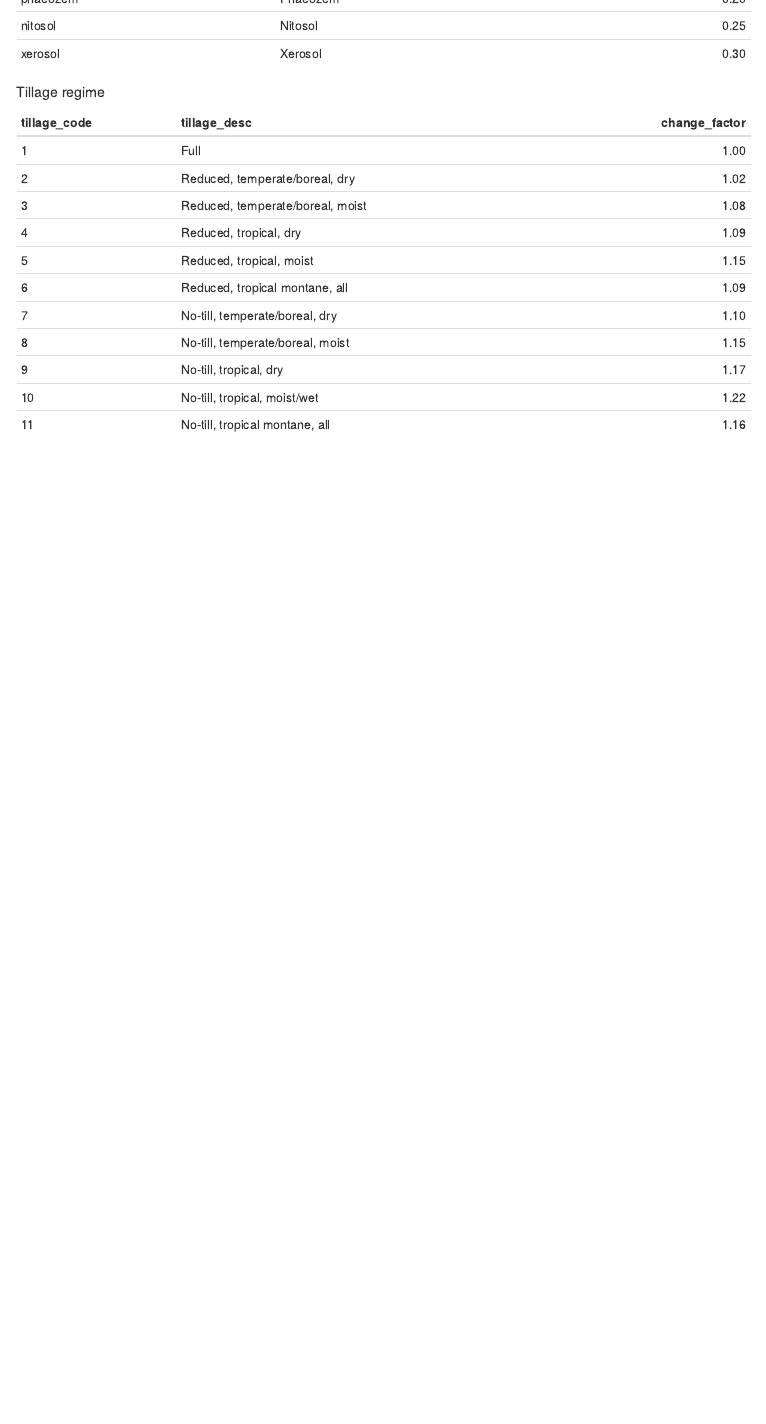
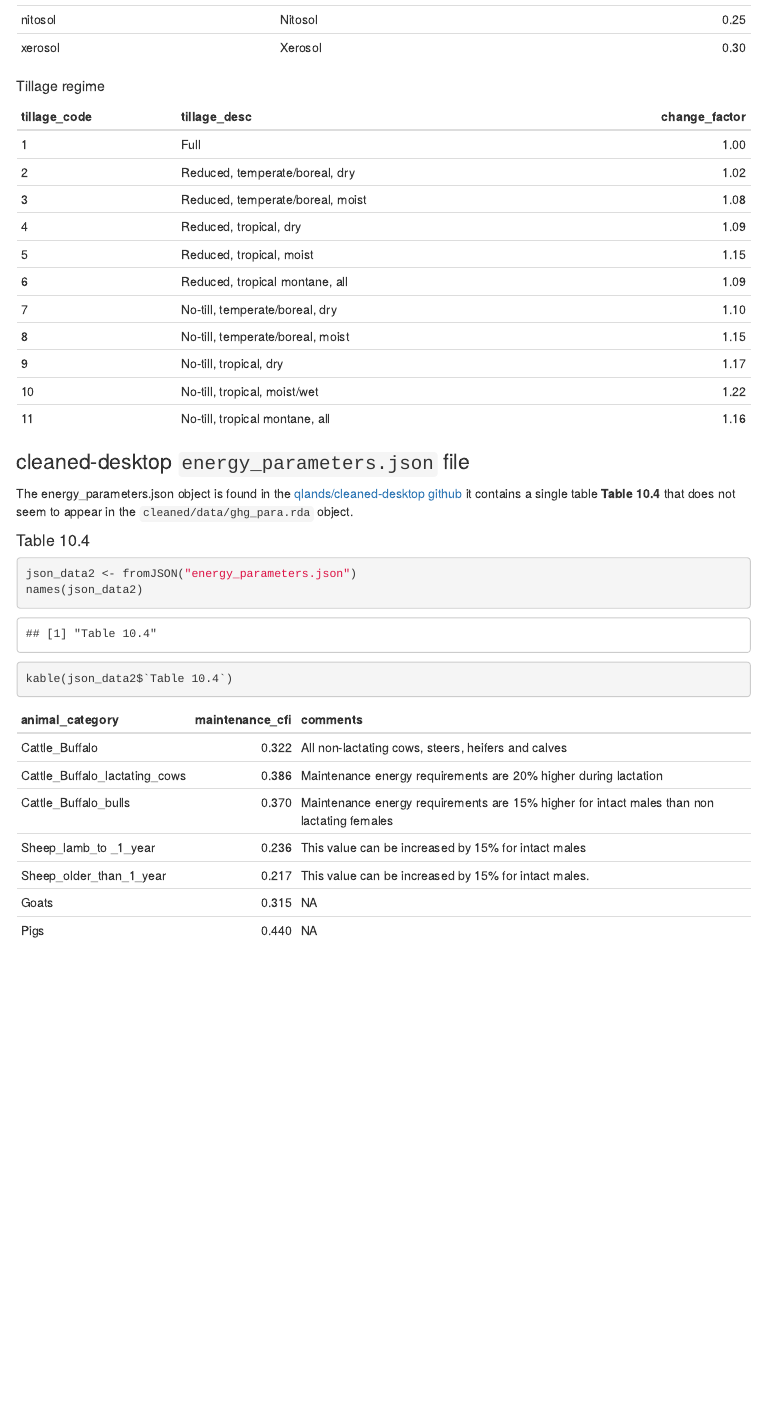
Before and after one commit to CIAT/cleaned, an R Markdown document (data/explore_qt_json.rmd): the page in a window 1100 px wide, from 10450 px down before the commit and from 10460 px down after it, so that both start at the same text, and a second part further down, joined at a grey line. The pictures show the output file data/explore_qt_json.html that the author committed with the source, opened offline; menus at the side of the page are left out.

Commit message:
energy parameters object created

````diff
--- /dev/null
+++ b/data/energy_parameters.json
@@ -0,0 +1,39 @@
+{
+   "Table 10.4": [
+      {
+         "animal_category": "Cattle_Buffalo",
+         "maintenance_cfi": 0.322,
+         "comments": "All non-lactating cows, steers, heifers and calves"
+      },
+      {
+         "animal_category": "Cattle_Buffalo_lactating_cows",
+         "maintenance_cfi": 0.386,
+         "comments": "Maintenance energy requirements are 20% higher during lactation"
+      },
+      {
+         "animal_category": "Cattle_Buffalo_bulls",
+         "maintenance_cfi": 0.37,
+         "comments": "Maintenance energy requirements are 15% higher for intact males than non lactating females"
+      },
+      {
+         "animal_category": "Sheep_lamb_to _1_year",
+         "maintenance_cfi": 0.236,
+         "comments": "This value can be increased by 15%  for intact males"
+      },
+      {
+         "animal_category": "Sheep_older_than_1_year",
+         "maintenance_cfi": 0.217,
+         "comments": "This value can be increased by 15% for intact males."
+      },
+      {
+         "animal_category": "Goats",
+         "maintenance_cfi": 0.315,
+         "comments": "NA"
+      },
+      {
+         "animal_category": "Pigs",
+         "maintenance_cfi": 0.44,
+         "comments": "NA"
+      }
+   ]
+}
--- a/data/explore_qt_json.rmd
+++ b/data/explore_qt_json.rmd
@@ -3,14 +3,14 @@ title: "Exploration of CLEANED input files"
 author: "Peter Steward"
 date: "2024-07-01"
 output:
-  pdf_document:
-    toc: true
-    toc_depth: 6
   html_document:
     toc: true
     toc_float: true
     toc_depth: 6
     df_print: paged
+  pdf_document:
+    toc: true
+    toc_depth: 6
 ---
 
 ```{r setup,echo=F}
@@ -390,3 +390,13 @@ kable(sq_tables$lkp_soil)
 ```{r sqlite tillage,echo=F}
 kable(sq_tables$lkp_tillageregime)
 ```
+
+### cleaned-desktop `energy_parameters.json` file
+The energy_parameters.json object is found in the [qlands/cleaned-desktop github](https://github.com/qlands/cleaned-desktop/blob/feature/add-comparison/R/energy_parameters.jsone) it contains a single table **Table 10.4** that does not seem to appear in the `cleaned/data/ghg_para.rda` object.
+
+#### Table 10.4
+```{r load energy parameters}
+json_data2 <- fromJSON("energy_parameters.json")
+names(json_data2)
+kable(json_data2$`Table 10.4`)
+```
````
Also changed, not shown: data/explore_sql.R (deleted, +0 -13 lines), data/explore_qt_json.html, data/explore_qt_json.pdf, data/explore_qt_json.rmd (8 more changed lines).
